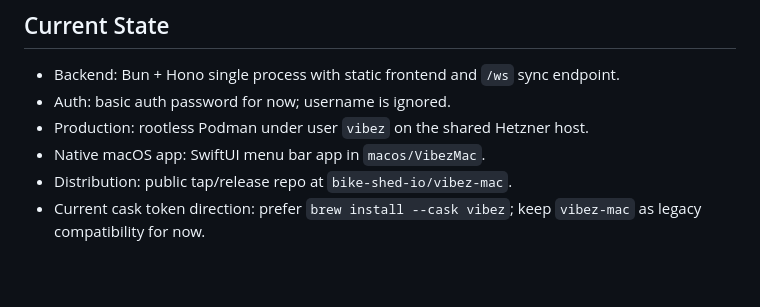
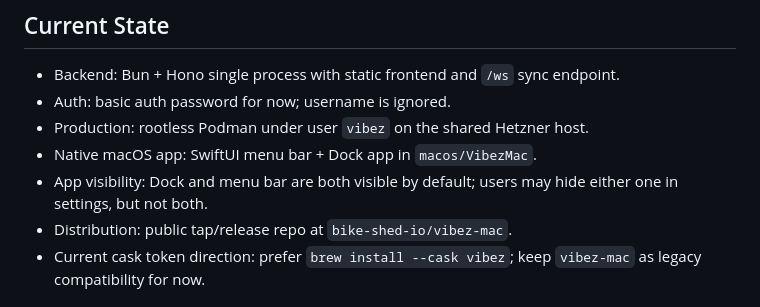
Before and after one commit to bike-shed-io/vibez, a Markdown page: docs/roadmap.md, the part around the change. GitHub-like rendering; blank space fills up the shorter version.

Commit message:
docs: update mac app visibility roadmap

```diff
--- a/docs/roadmap.md
+++ b/docs/roadmap.md
@@ -15,7 +15,8 @@ This document is the shared project memory for agents and humans working on Vibe
 - Backend: Bun + Hono single process with static frontend and `/ws` sync endpoint.
 - Auth: basic auth password for now; username is ignored.
 - Production: rootless Podman under user `vibez` on the shared Hetzner host.
-- Native macOS app: SwiftUI menu bar app in `macos/VibezMac`.
+- Native macOS app: SwiftUI menu bar + Dock app in `macos/VibezMac`.
+- App visibility: Dock and menu bar are both visible by default; users may hide either one in settings, but not both.
 - Distribution: public tap/release repo at `bike-shed-io/vibez-mac`.
 - Current cask token direction: prefer `brew install --cask vibez`; keep `vibez-mac` as legacy compatibility for now.
 
```
